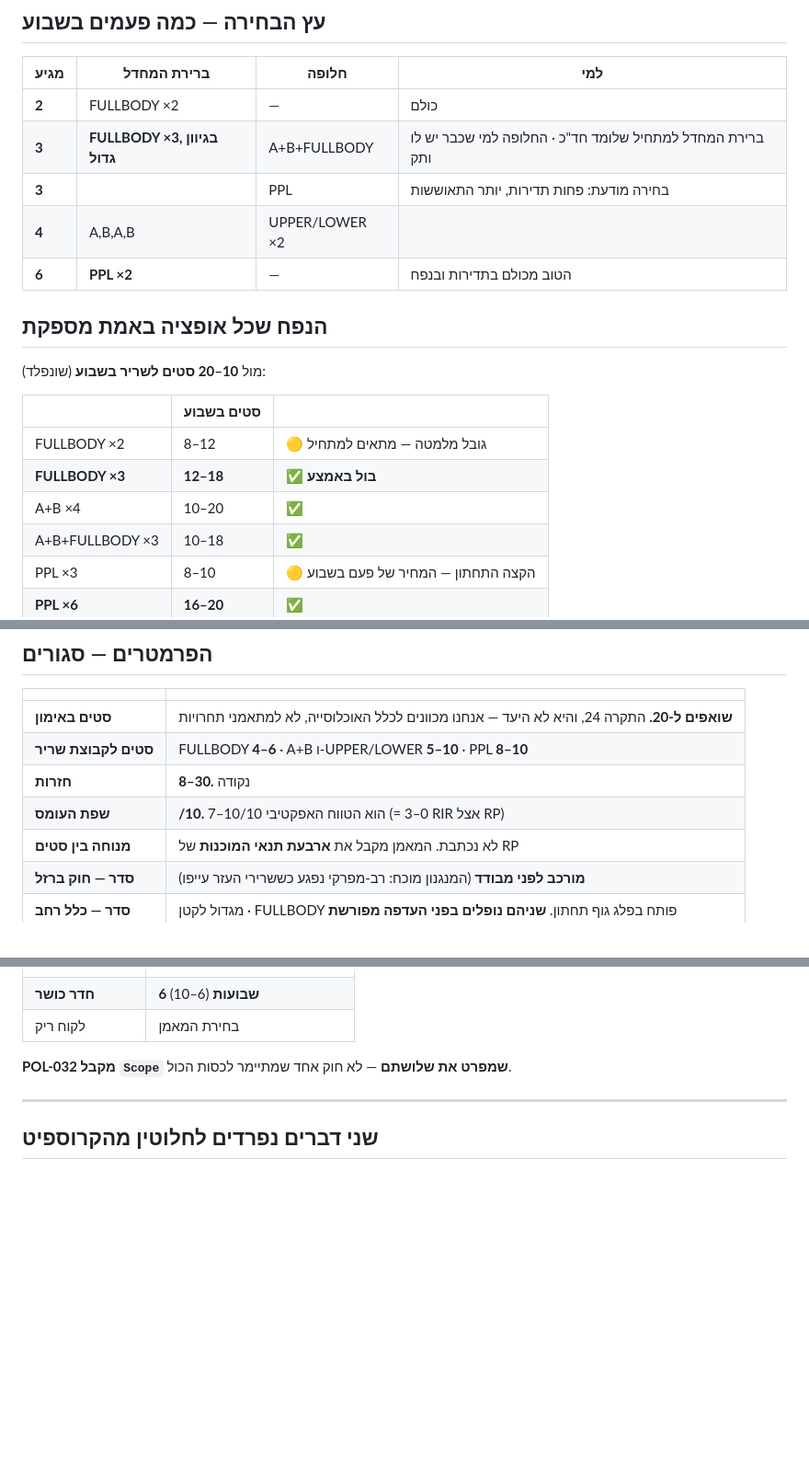
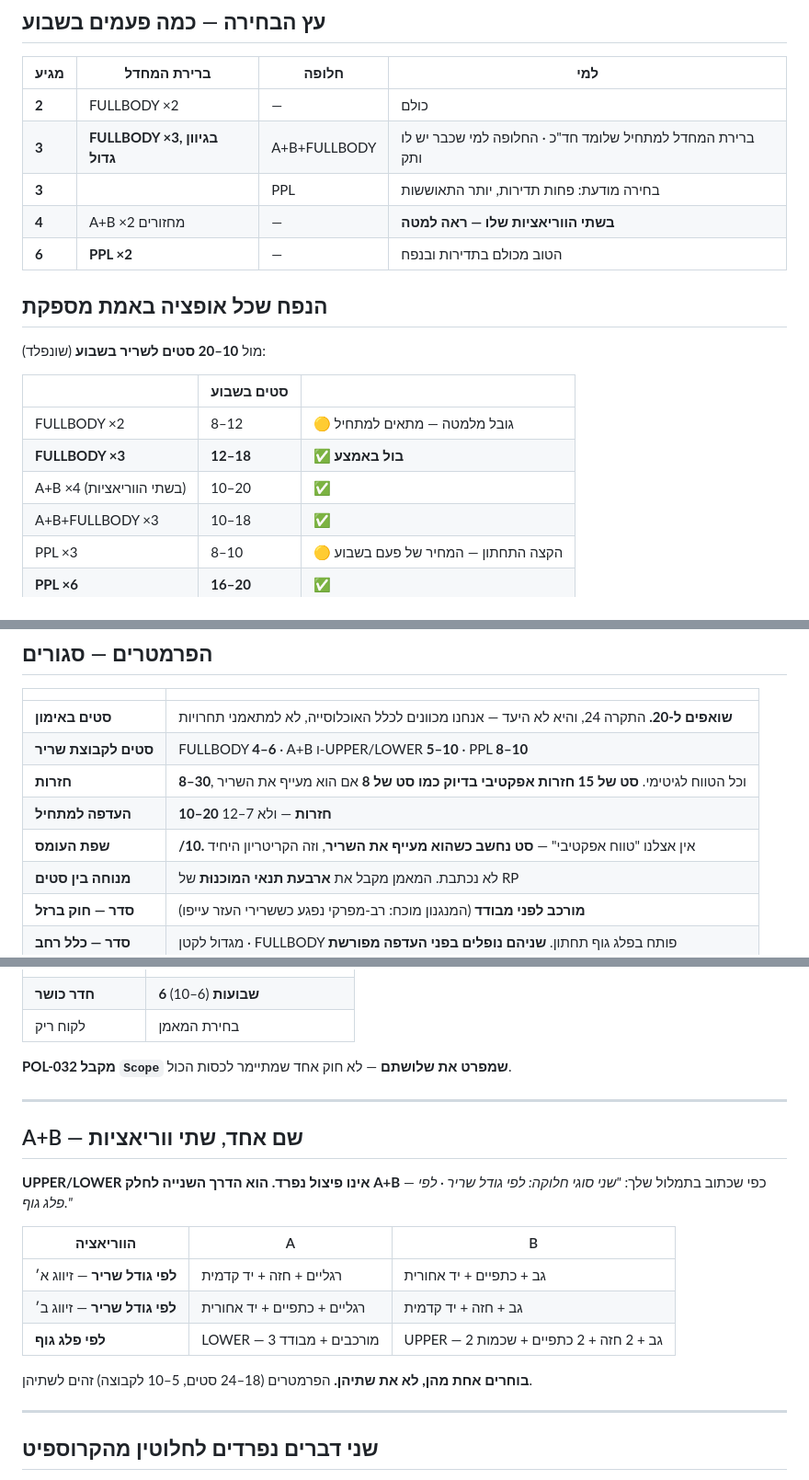
Before and after one commit to arick-t/mama-wod, a Markdown page: docs/חדר-כושר-הטבלה-הסופית.md, 3 parts joined by grey strips. Shown at 92% size. Drawn GitHub-style; blank space fills up the shorter version.

```diff
--- a/docs/חדר-כושר-הטבלה-הסופית.md
+++ b/docs/חדר-כושר-הטבלה-הסופית.md
@@ -11,7 +11,7 @@
 | **2** | FULLBODY ×2 | — | כולם |
 | **3** | **FULLBODY ×3, בגיוון גדול** | A+B+FULLBODY | ברירת המחדל למתחיל שלומד חד"כ · החלופה למי שכבר יש לו ותק |
 | **3** | | PPL | בחירה מודעת: פחות תדירות, יותר התאוששות |
-| **4** | A,B,A,B | UPPER/LOWER ×2 | |
+| **4** | A+B ×2 מחזורים | — | **בשתי הווריאציות שלו — ראה למטה** |
 | **6** | **PPL ×2** | — | הטוב מכולם בתדירות ובנפח |
 
 ## הנפח שכל אופציה באמת מספקת
@@ -22,7 +22,7 @@
 |---|---|---|
 | FULLBODY ×2 | 8–12 | 🟡 גובל מלמטה — מתאים למתחיל |
 | **FULLBODY ×3** | **12–18** | ✅ **בול באמצע** |
-| A+B ×4 | 10–20 | ✅ |
+| A+B ×4 (בשתי הווריאציות) | 10–20 | ✅ |
 | A+B+FULLBODY ×3 | 10–18 | ✅ |
 | PPL ×3 | 8–10 | 🟡 הקצה התחתון — המחיר של פעם בשבוע |
 | **PPL ×6** | **16–20** | ✅ |
@@ -37,8 +37,9 @@
 |---|---|
 | **סטים באימון** | **שואפים ל-20.** התקרה 24, והיא לא היעד — אנחנו מכוונים לכלל האוכלוסייה, לא למתאמני תחרויות |
 | **סטים לקבוצת שריר** | FULLBODY **4–6** · A+B ו-UPPER/LOWER **5–10** · PPL **8–10** |
-| **חזרות** | **8–30.** נקודה |
-| **שפת העומס** | **/10.** 7–10/10 הוא הטווח האפקטיבי (= 0–3 RIR אצל RP) |
+| **חזרות** | **8–30**, וכל הטווח לגיטימי. **סט של 15 חזרות אפקטיבי בדיוק כמו סט של 8** אם הוא מעייף את השריר |
+| **העדפה למתחיל** | **10–20 חזרות** — ולא 7–12 |
+| **שפת העומס** | **/10.** אין אצלנו "טווח אפקטיבי" — **סט נחשב כשהוא מעייף את השריר**, וזה הקריטריון היחיד |
 | **מנוחה בין סטים** | לא נכתבת. המאמן מקבל את **ארבעת תנאי המוכנוּת** של RP |
 | **סדר — חוק ברזל** | **מורכב לפני מבודד** (המנגנון מוכח: רב-מפרקי נפגע כששרירי העזר עייפו) |
 | **סדר — כלל רחב** | מגדול לקטן · FULLBODY פותח בפלג גוף תחתון. **שניהם נופלים בפני העדפה מפורשת** |
@@ -59,6 +60,21 @@
 
 ---
 
+## A+B — שם אחד, שתי ווריאציות
+
+**UPPER/LOWER אינו פיצול נפרד. הוא הדרך השנייה לחלק A+B** — כפי שכתוב בתמלול שלך:
+*"שני סוגי חלוקה: לפי גודל שריר · לפי פלג גוף."*
+
+| הווריאציה | A | B |
+|---|---|---|
+| **לפי גודל שריר** — זיווג א׳ | רגליים + חזה + יד קדמית | גב + כתפיים + יד אחורית |
+| **לפי גודל שריר** — זיווג ב׳ | רגליים + כתפיים + יד אחורית | גב + חזה + יד קדמית |
+| **לפי פלג גוף** | LOWER — 3 מורכבים + מבודד | UPPER — 2 גב + 2 חזה + 2 כתפיים + שכמות |
+
+**בוחרים אחת מהן, לא את שתיהן.** הפרמטרים (18–24 סטים, 5–10 לקבוצה) זהים לשתיהן.
+
+---
+
 ## שני דברים נפרדים לחלוטין מהקרוספיט
 
 **1 · בודק נפרד.** הכרעת הבעלים: *"זה תחום אחר לגמרי — סט חוקים שונה, שיטה שונה,
```
Also changed, not shown: docs/חדר-כושר-פרומפט-פתיחת-הפרויקט.md (added, +241 -0 lines).
